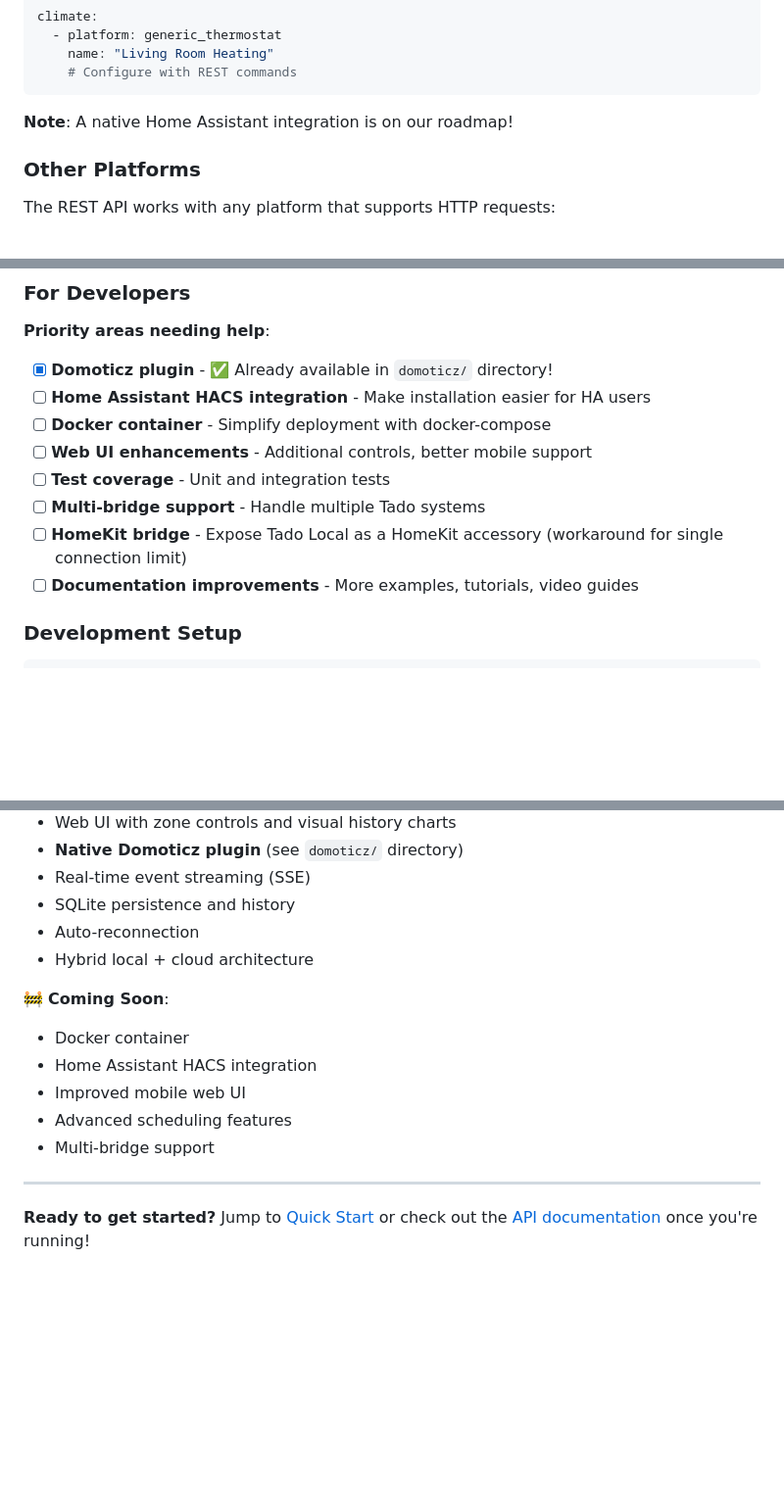
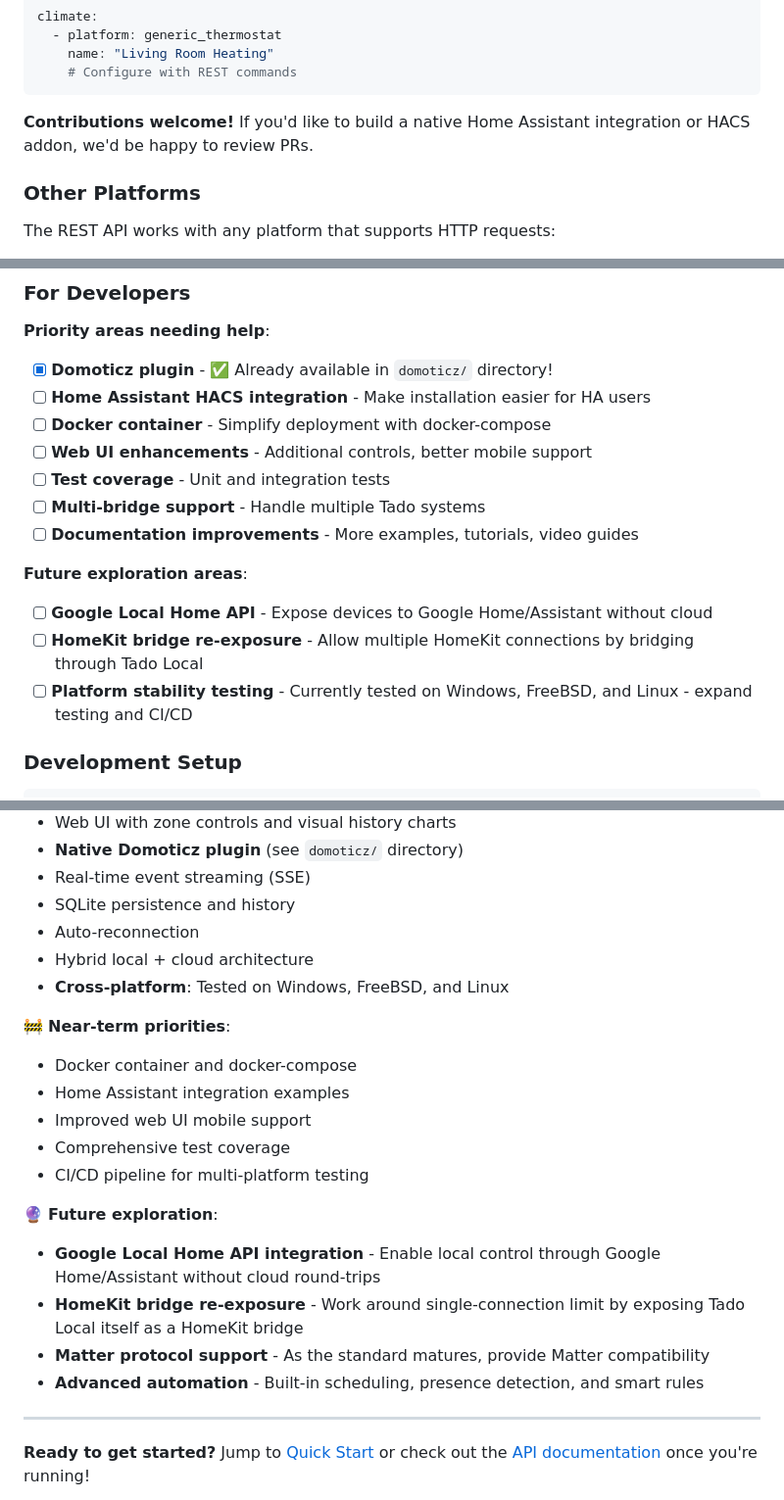
Before and after one commit to rhuijben/tado-local-proxy, a Markdown page: README.md, 3 parts joined by grey strips. Shown: that part at 98% size. Rendered like a GitHub page; blank space fills up the shorter version.

Commit message:
Document preliminary roadmap

````diff
--- a/README.md
+++ b/README.md
@@ -205,7 +205,7 @@ climate:
     # Configure with REST commands
 ```
 
-**Note**: A native Home Assistant integration is on our roadmap!
+**Contributions welcome!** If you'd like to build a native Home Assistant integration or HACS addon, we'd be happy to review PRs.
 
 ### Other Platforms
 
@@ -442,8 +449,13 @@ tado-local --bridge-ip 192.168.1.100 --pin 123-45-678
 - [ ] **Web UI enhancements** - Additional controls, better mobile support
 - [ ] **Test coverage** - Unit and integration tests
 - [ ] **Multi-bridge support** - Handle multiple Tado systems
-- [ ] **HomeKit bridge** - Expose Tado Local as a HomeKit accessory (workaround for single connection limit)
 - [ ] **Documentation improvements** - More examples, tutorials, video guides
+
+**Future exploration areas**:
+
+- [ ] **Google Local Home API** - Expose devices to Google Home/Assistant without cloud
+- [ ] **HomeKit bridge re-exposure** - Allow multiple HomeKit connections by bridging through Tado Local
+- [ ] **Platform stability testing** - Currently tested on Windows, FreeBSD, and Linux - expand testing and CI/CD
 
 ### Development Setup
 
@@ -567,13 +612,20 @@ Free for personal and commercial use. Attribution appreciated but not required.
 - SQLite persistence and history
 - Auto-reconnection
 - Hybrid local + cloud architecture
+- **Cross-platform**: Tested on Windows, FreeBSD, and Linux
 
-🚧 **Coming Soon**:
-- Docker container
-- Home Assistant HACS integration
-- Improved mobile web UI
-- Advanced scheduling features
-- Multi-bridge support
+🚧 **Near-term priorities**:
+- Docker container and docker-compose
+- Home Assistant integration examples
+- Improved web UI mobile support
+- Comprehensive test coverage
+- CI/CD pipeline for multi-platform testing
+
+🔮 **Future exploration**:
+- **Google Local Home API integration** - Enable local control through Google Home/Assistant without cloud round-trips
+- **HomeKit bridge re-exposure** - Work around single-connection limit by exposing Tado Local itself as a HomeKit bridge
+- **Matter protocol support** - As the standard matures, provide Matter compatibility
+- **Advanced automation** - Built-in scheduling, presence detection, and smart rules
 
 ---
 
````
Also changed, not shown: other parts of README.md (+42 -2 lines).
